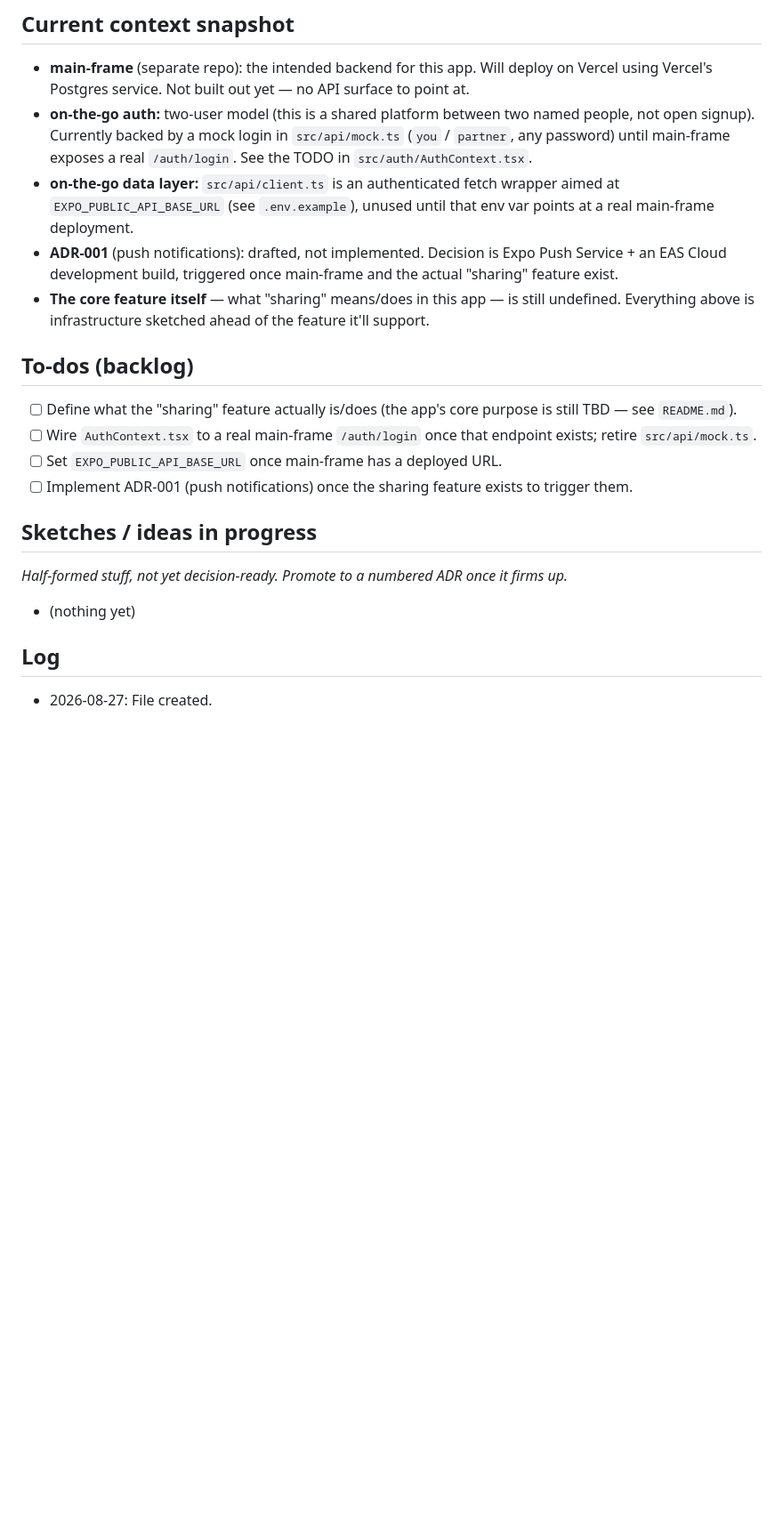
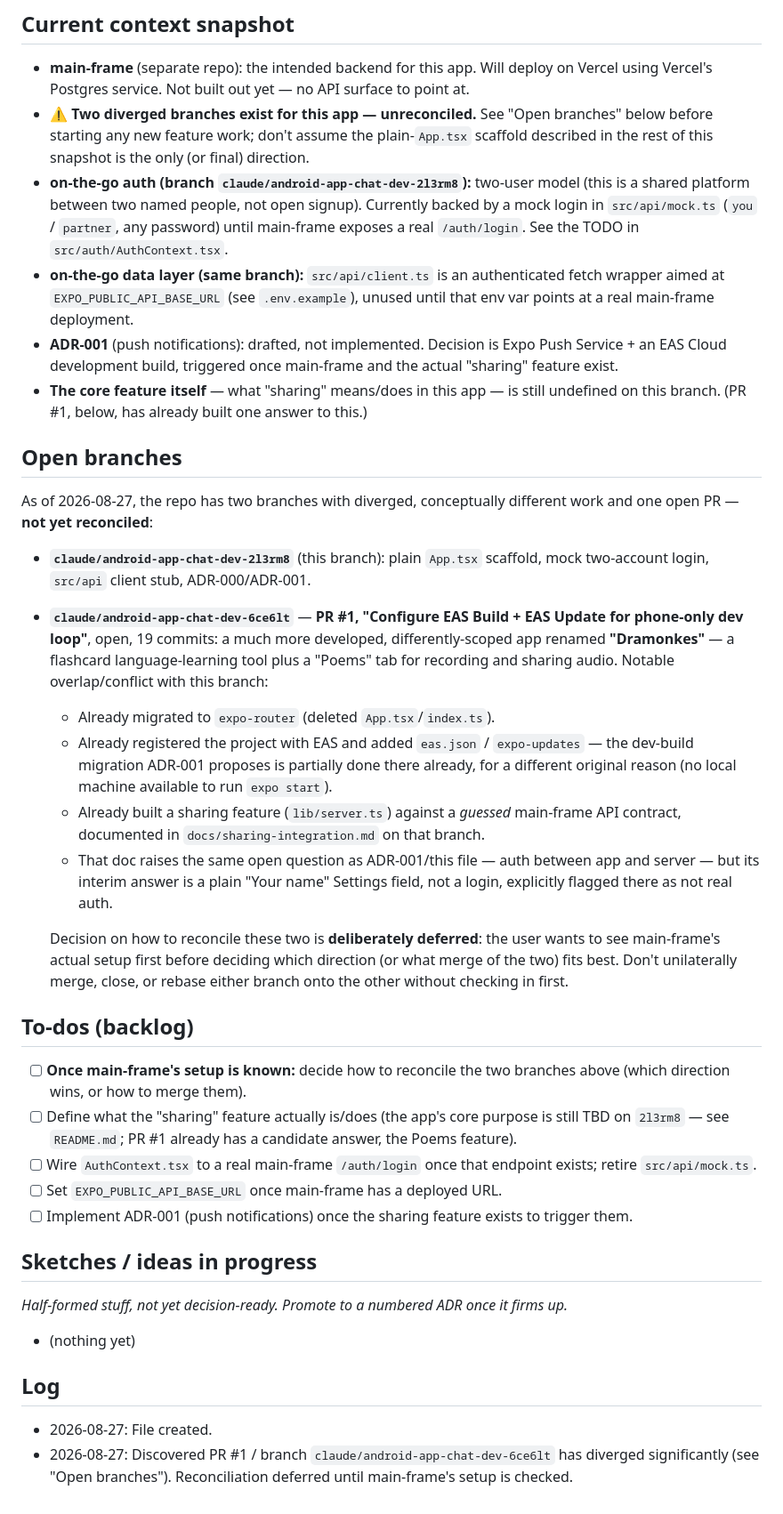
Before and after one commit to CHansenCode/on-the-go, a Markdown page: adr/ADR-000-living-document.md, the part around the change. Shown at 89% size. Rendered like a GitHub page; blank space fills up the shorter version.

Commit message:
Log diverged branch discovery in ADR-000
PR #1 (claude/android-app-chat-dev-6ce6lt) has diverged into a
different, more developed app concept with its own EAS setup and
sharing implementation. Reconciliation deferred until main-frame's
setup is checked.

```diff
--- a/adr/ADR-000-living-document.md
+++ b/adr/ADR-000-living-document.md
@@ -38,26 +38,65 @@ that lives — a running backlog and sketchpad, not a decision record.
 - **main-frame** (separate repo): the intended backend for this app.
   Will deploy on Vercel using Vercel's Postgres service. Not built out
   yet — no API surface to point at.
-- **on-the-go auth:** two-user model (this is a shared platform between
-  two named people, not open signup). Currently backed by a mock login
-  in `src/api/mock.ts` (`you` / `partner`, any password) until
-  main-frame exposes a real `/auth/login`. See the TODO in
-  `src/auth/AuthContext.tsx`.
-- **on-the-go data layer:** `src/api/client.ts` is an authenticated
-  fetch wrapper aimed at `EXPO_PUBLIC_API_BASE_URL` (see
+- **⚠️ Two diverged branches exist for this app — unreconciled.** See
+  "Open branches" below before starting any new feature work; don't
+  assume the plain-`App.tsx` scaffold described in the rest of this
+  snapshot is the only (or final) direction.
+- **on-the-go auth (branch `claude/android-app-chat-dev-2l3rm8`):**
+  two-user model (this is a shared platform between two named people,
+  not open signup). Currently backed by a mock login in
+  `src/api/mock.ts` (`you` / `partner`, any password) until main-frame
+  exposes a real `/auth/login`. See the TODO in `src/auth/AuthContext.tsx`.
+- **on-the-go data layer (same branch):** `src/api/client.ts` is an
+  authenticated fetch wrapper aimed at `EXPO_PUBLIC_API_BASE_URL` (see
   `.env.example`), unused until that env var points at a real
   main-frame deployment.
 - **ADR-001** (push notifications): drafted, not implemented. Decision
   is Expo Push Service + an EAS Cloud development build, triggered once
   main-frame and the actual "sharing" feature exist.
 - **The core feature itself** — what "sharing" means/does in this app —
-  is still undefined. Everything above is infrastructure sketched ahead
-  of the feature it'll support.
+  is still undefined on this branch. (PR #1, below, has already built
+  one answer to this.)
+
+## Open branches
+
+As of 2026-08-27, the repo has two branches with diverged, conceptually
+different work and one open PR — **not yet reconciled**:
+
+- **`claude/android-app-chat-dev-2l3rm8`** (this branch): plain
+  `App.tsx` scaffold, mock two-account login, `src/api` client stub,
+  ADR-000/ADR-001.
+- **`claude/android-app-chat-dev-6ce6lt`** — **PR #1, "Configure EAS
+  Build + EAS Update for phone-only dev loop"**, open, 19 commits: a
+  much more developed, differently-scoped app renamed **"Dramonkes"** —
+  a flashcard language-learning tool plus a "Poems" tab for recording
+  and sharing audio. Notable overlap/conflict with this branch:
+  - Already migrated to `expo-router` (deleted `App.tsx`/`index.ts`).
+  - Already registered the project with EAS and added `eas.json` /
+    `expo-updates` — the dev-build migration ADR-001 proposes is
+    partially done there already, for a different original reason (no
+    local machine available to run `expo start`).
+  - Already built a sharing feature (`lib/server.ts`) against a
+    *guessed* main-frame API contract, documented in
+    `docs/sharing-integration.md` on that branch.
+  - That doc raises the same open question as ADR-001/this file — auth
+    between app and server — but its interim answer is a plain "Your
+    name" Settings field, not a login, explicitly flagged there as not
+    real auth.
+
+  Decision on how to reconcile these two is **deliberately deferred**:
+  the user wants to see main-frame's actual setup first before deciding
+  which direction (or what merge of the two) fits best. Don't
+  unilaterally merge, close, or rebase either branch onto the other
+  without checking in first.
 
 ## To-dos (backlog)
 
+- [ ] **Once main-frame's setup is known:** decide how to reconcile the
+      two branches above (which direction wins, or how to merge them).
 - [ ] Define what the "sharing" feature actually is/does (the app's
-      core purpose is still TBD — see `README.md`).
+      core purpose is still TBD on `2l3rm8` — see `README.md`; PR #1
+      already has a candidate answer, the Poems feature).
 - [ ] Wire `AuthContext.tsx` to a real main-frame `/auth/login` once
       that endpoint exists; retire `src/api/mock.ts`.
 - [ ] Set `EXPO_PUBLIC_API_BASE_URL` once main-frame has a deployed URL.
@@ -74,3 +113,6 @@ once it firms up._
 ## Log
 
 - 2026-08-27: File created.
+- 2026-08-27: Discovered PR #1 / branch `claude/android-app-chat-dev-6ce6lt`
+  has diverged significantly (see "Open branches"). Reconciliation
+  deferred until main-frame's setup is checked.
```
